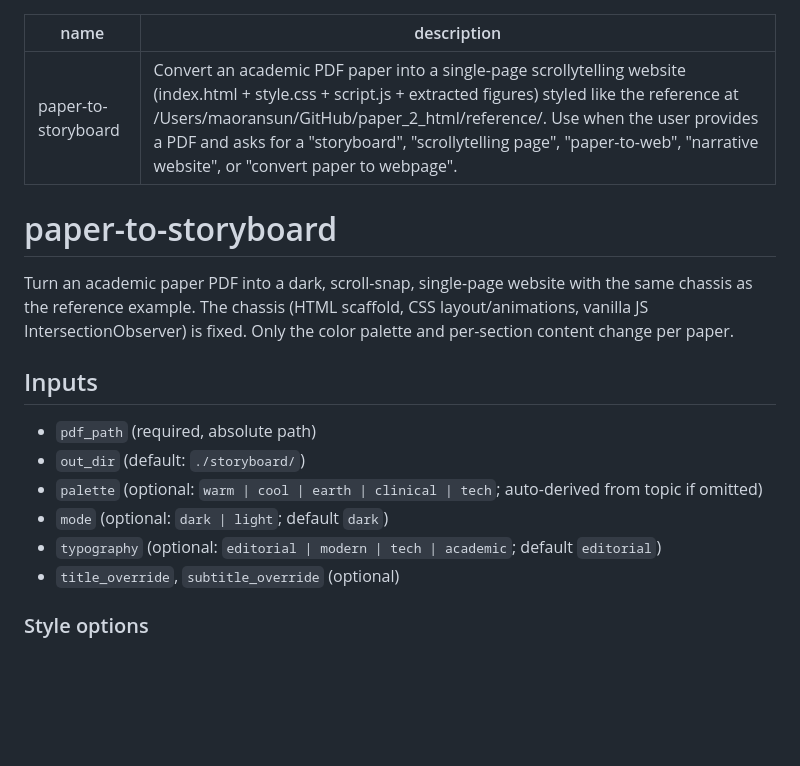
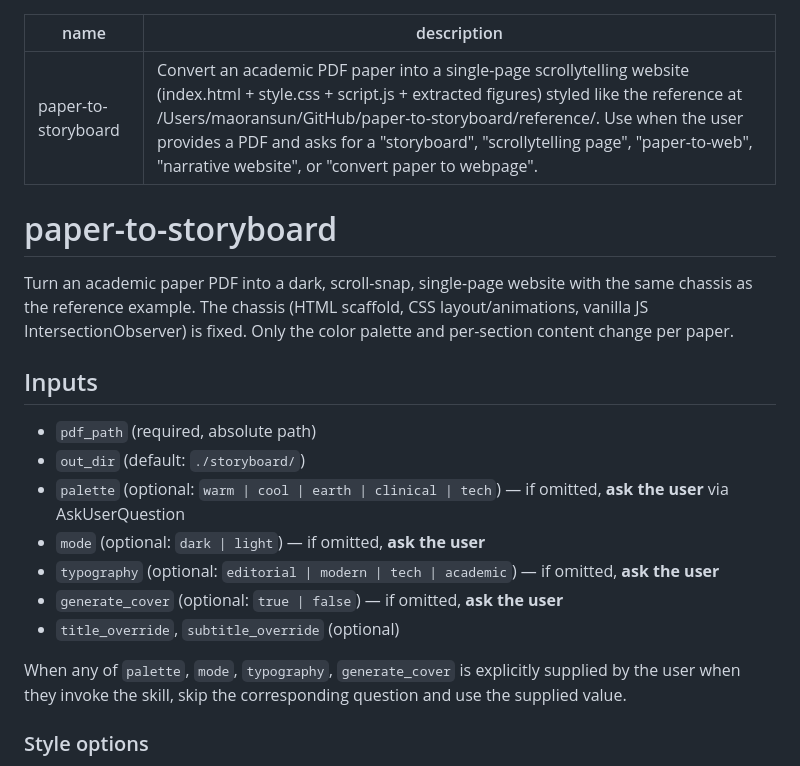
Before and after one commit to MaoranSun/paper-to-storyboard, a Markdown page: skill/SKILL.md, the part around one of its changes. Drawn GitHub-style; blank space fills up the shorter version.

```diff
--- a/skill/SKILL.md
+++ b/skill/SKILL.md
@@ -1,6 +1,6 @@
 ---
 name: paper-to-storyboard
-description: Convert an academic PDF paper into a single-page scrollytelling website (index.html + style.css + script.js + extracted figures) styled like the reference at /Users/maoransun/GitHub/paper_2_html/reference/. Use when the user provides a PDF and asks for a "storyboard", "scrollytelling page", "paper-to-web", "narrative website", or "convert paper to webpage".
+description: Convert an academic PDF paper into a single-page scrollytelling website (index.html + style.css + script.js + extracted figures) styled like the reference at /Users/maoransun/GitHub/paper-to-storyboard/reference/. Use when the user provides a PDF and asks for a "storyboard", "scrollytelling page", "paper-to-web", "narrative website", or "convert paper to webpage".
 ---
 
 # paper-to-storyboard
@@ -11,10 +11,13 @@ Turn an academic paper PDF into a dark, scroll-snap, single-page website with th
 
 - `pdf_path` (required, absolute path)
 - `out_dir` (default: `./storyboard/`)
-- `palette` (optional: `warm | cool | earth | clinical | tech`; auto-derived from topic if omitted)
-- `mode` (optional: `dark | light`; default `dark`)
-- `typography` (optional: `editorial | modern | tech | academic`; default `editorial`)
+- `palette` (optional: `warm | cool | earth | clinical | tech`) — if omitted, **ask the user** via AskUserQuestion
+- `mode` (optional: `dark | light`) — if omitted, **ask the user**
+- `typography` (optional: `editorial | modern | tech | academic`) — if omitted, **ask the user**
+- `generate_cover` (optional: `true | false`) — if omitted, **ask the user**
 - `title_override`, `subtitle_override` (optional)
+
+When any of `palette`, `mode`, `typography`, `generate_cover` is explicitly supplied by the user when they invoke the skill, skip the corresponding question and use the supplied value.
 
 ### Style options
 
```
Also changed, not shown: other parts of skill/SKILL.md (+32 -23 lines).
